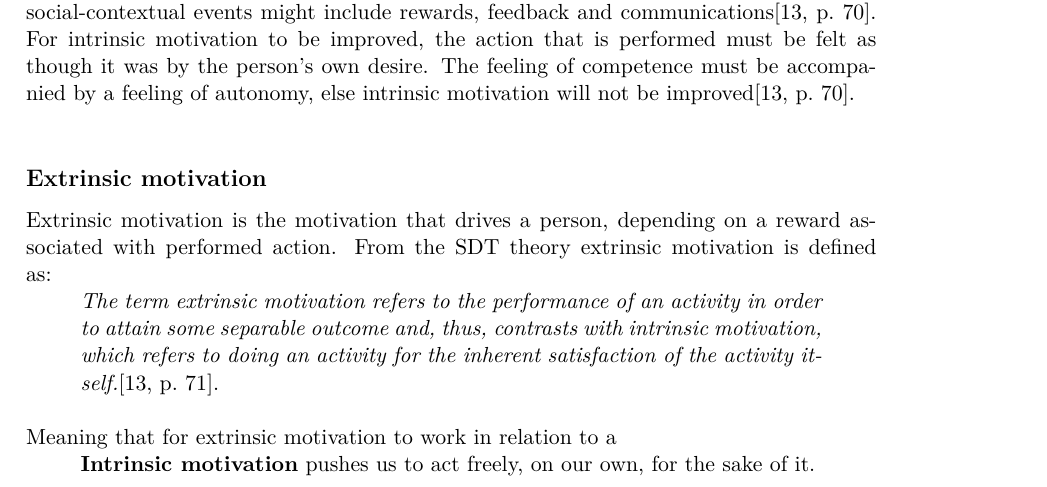
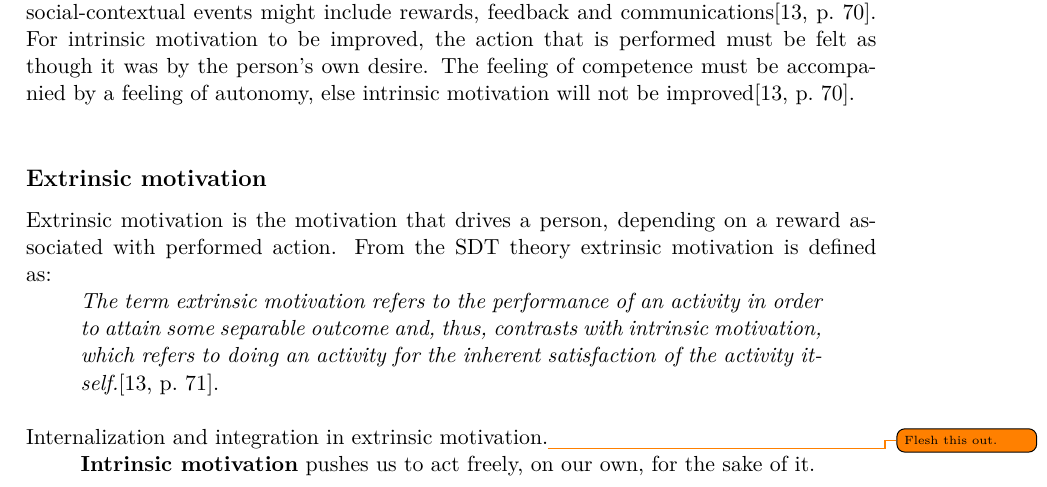
Before and after one commit to totalfreak/medialogyp4, a LaTeX thesis (Main.tex, which reads include/Analyse.tex): part of page 12 of 26, cut so that both start at the same text. Compiled offline with pdfLaTeX.

Commit message:
Note to self on extrinsic motivation

```diff
--- a/include/Analyse.tex
+++ b/include/Analyse.tex
@@ -153,7 +153,7 @@ Motivation is an integral part to learning\cite{motivationGameDesign}, and is th
 	\begin{quote}
 		\textit{The term extrinsic motivation refers to the performance of an activity in order to attain some separable outcome and, thus, contrasts with intrinsic motivation, which refers to doing an activity for the inherent satisfaction of the activity itself.}\cite[p.~71]{SDT}.\\
 	\end{quote}
-	Meaning that for extrinsic motivation to work in relation to a
+	Internalization and integration in extrinsic motivation.\todo{Flesh this out.}
 
 \begin{itemize}
 	\item[ ] \textbf{Intrinsic motivation} pushes us to act freely, on our own, for the sake of it.\\
```
